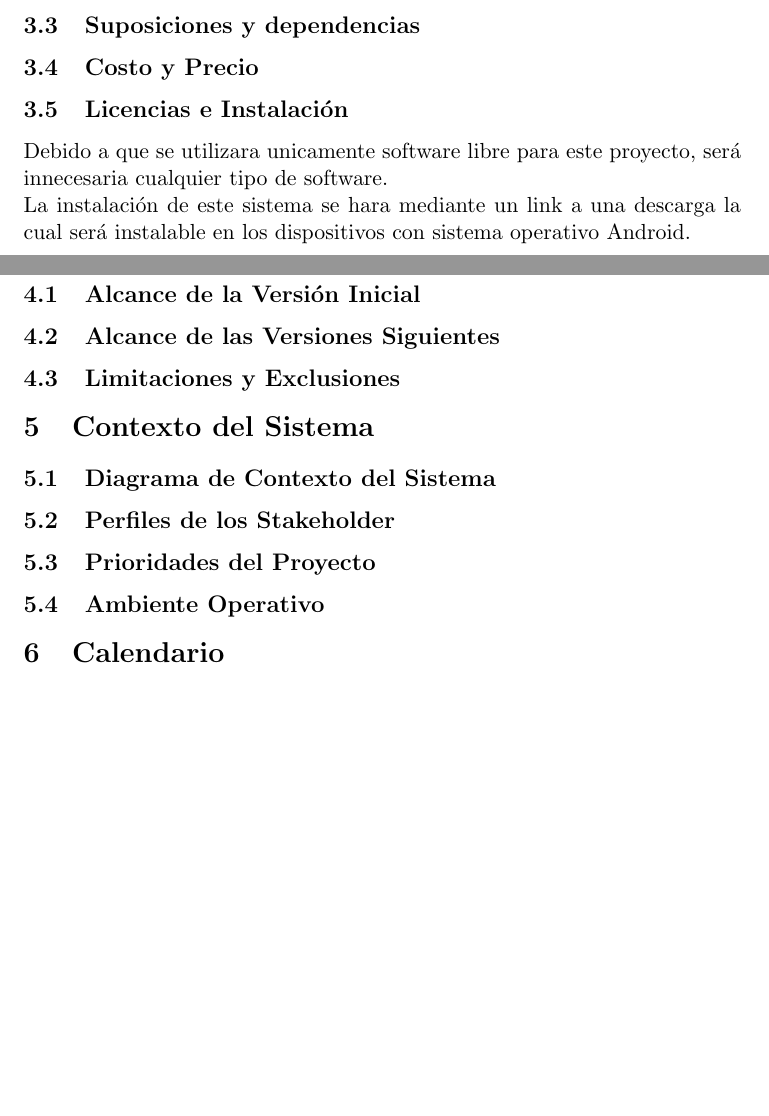
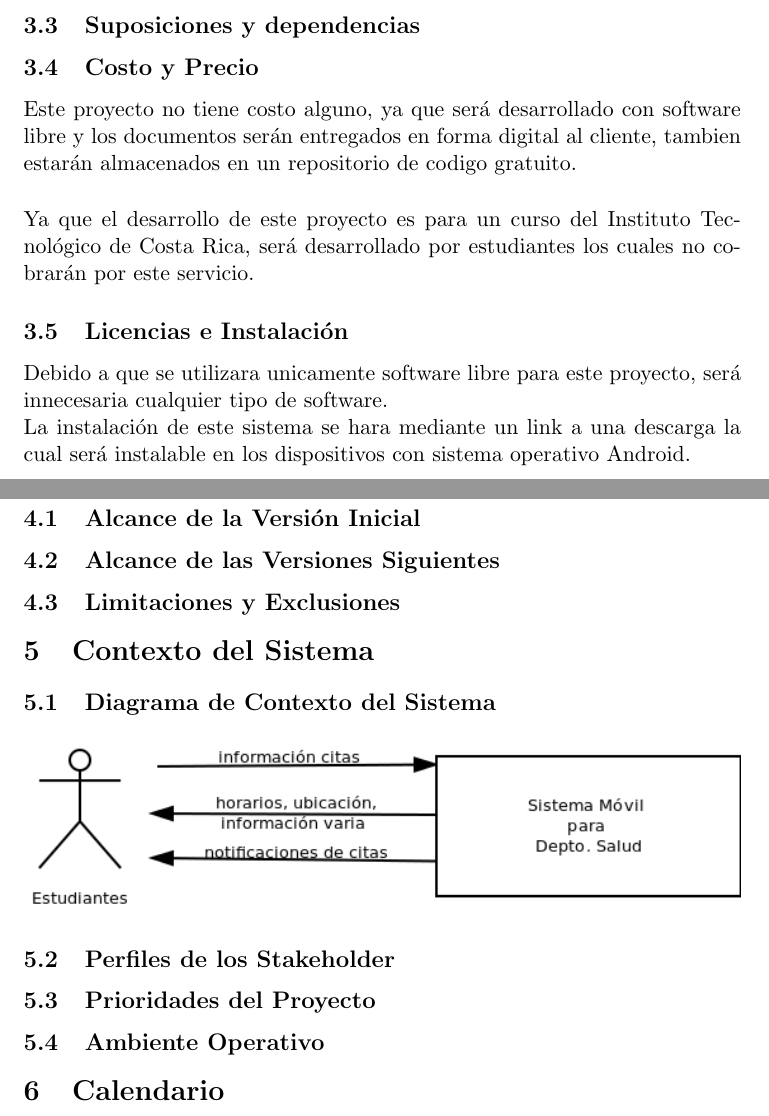
Before and after one commit to andresme/CursoProyecto, a LaTeX document (Documentos/Vision.tex): two parts of pages 4 and 5 of 5, joined at a grey line, cut so that both start at the same text, the shorter picture padded with empty space. Compiled offline with pdfLaTeX.

Commit message:
added context diagram

```diff
--- a/Documentos/Vision.tex
+++ b/Documentos/Vision.tex
@@ -1,5 +1,6 @@
 \documentclass[11pt]{article}
 
+\usepackage{graphicx}
 
 \newcommand{\specialcell}[2][l]{%
   \begin{tabular}[#1]{@{}l@{}}#2\end{tabular}}
@@ -97,6 +96,9 @@ Desarrollar la aplicaci\'on para el sistema operativo Android con una interfaz d
 
 \subsection{Costo y Precio}
 
+Este proyecto no tiene costo alguno, ya que ser\'a desarrollado con software libre y los documentos ser\'an entregados en forma digital al cliente, tambien estar\'an almacenados en un repositorio de codigo gratuito. \\[0.2in]
+Ya que el desarrollo de este proyecto es para un curso del Instituto Tecnol\'ogico de Costa Rica, ser\'a desarrollado por estudiantes los cuales no cobrar\'an por este servicio.
+
 \subsection{Licencias e Instalaci\'on}
 
 Debido a que se utilizara unicamente software libre para este proyecto, ser\'a innecesaria cualquier tipo de software.\\
@@ -114,6 +116,8 @@ La instalaci\'on de este sistema se hara mediante un link a una descarga la cual
 
 \subsection{Diagrama de Contexto del Sistema}
 
+\includegraphics[width=\linewidth]{"Diagramas/diagrama contexto"}
+
 \subsection{Perfiles de los Stakeholder}
 
 \subsection{Prioridades del Proyecto}
```
Also changed, not shown: Documentos/Diagramas/diagrama contexto.png (added), Documentos/Vision.tex (2 more changed lines), 1 other file.
